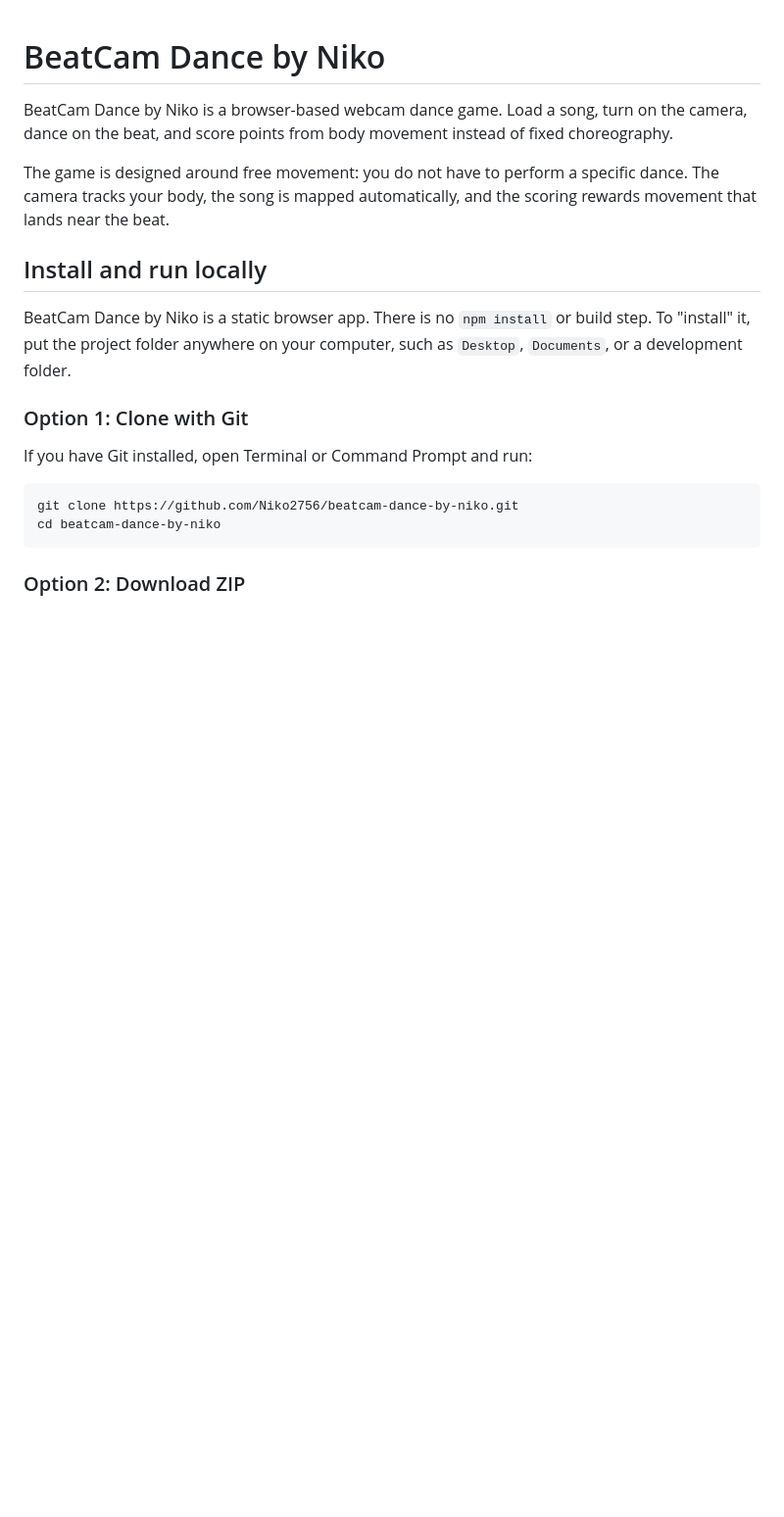
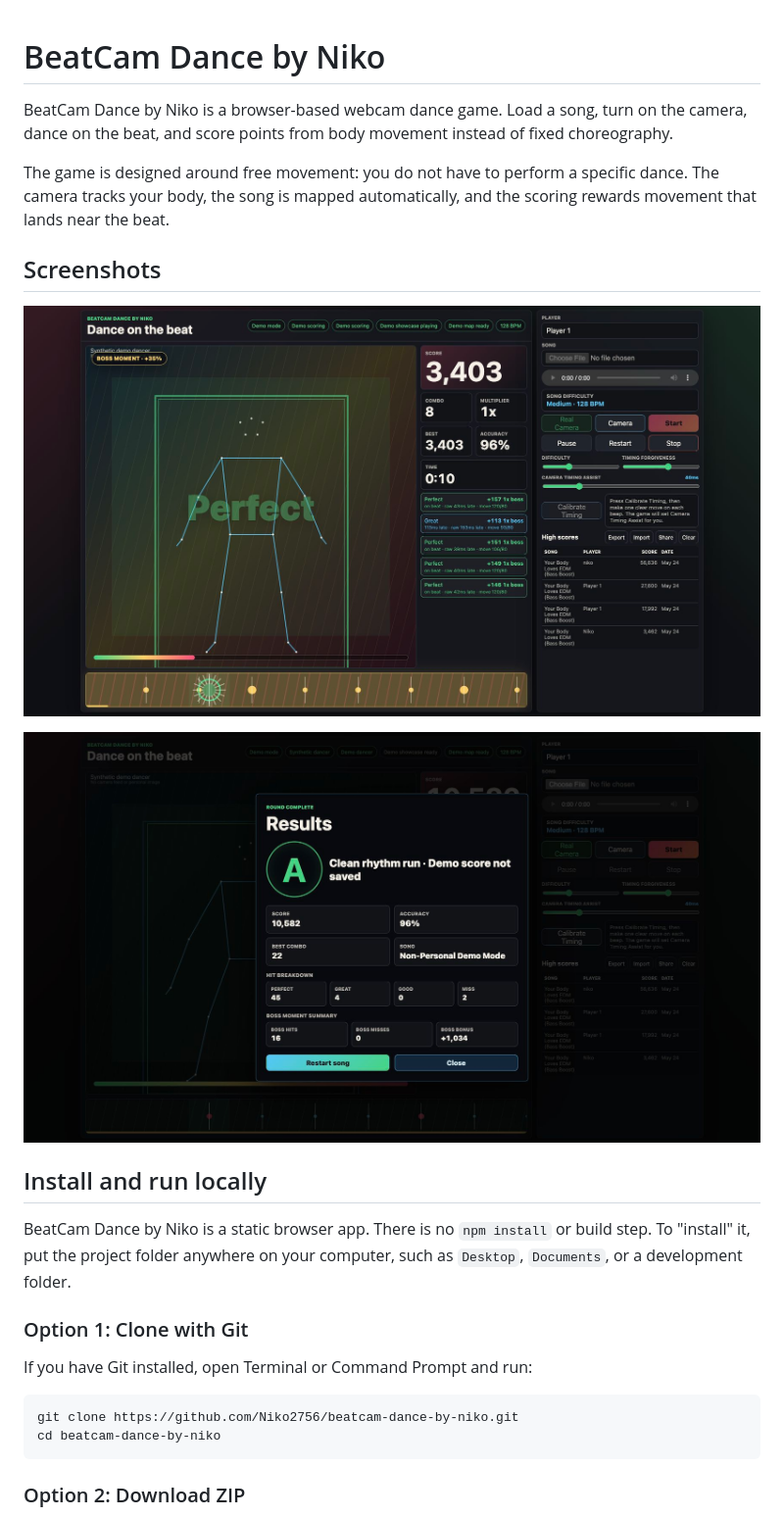
Before and after one commit to Niko2756/beatcam-dance-by-niko, a Markdown page: README.md, the part around the change printed below. Shown: that part at 98% size. Drawn GitHub-style; pictures changed too: assets/non-personal-demo-gameplay.png (added), assets/non-personal-demo-results.png (added); blank space fills up the shorter version.

Commit message:
Add non-personal demo mode

```diff
--- a/README.md
+++ b/README.md
@@ -3,6 +3,12 @@
 BeatCam Dance by Niko is a browser-based webcam dance game. Load a song, turn on the camera, dance on the beat, and score points from body movement instead of fixed choreography.
 
 The game is designed around free movement: you do not have to perform a specific dance. The camera tracks your body, the song is mapped automatically, and the scoring rewards movement that lands near the beat.
+
+## Screenshots
+
+![Non-personal demo gameplay](assets/non-personal-demo-gameplay.png)
+
+![Post-song results breakdown](assets/non-personal-demo-results.png)
 
 ## Install and run locally
 
```
Also changed, not shown: other parts of README.md (+29 -0 lines), 3 other files.
